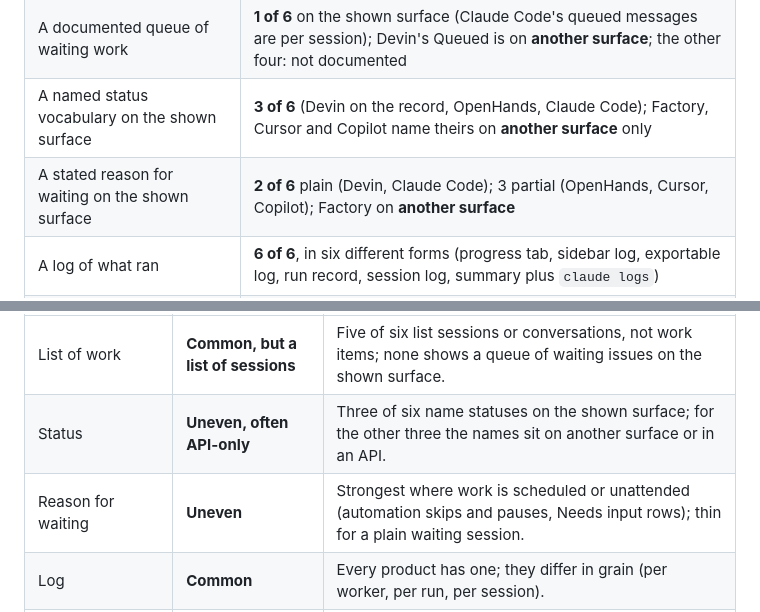
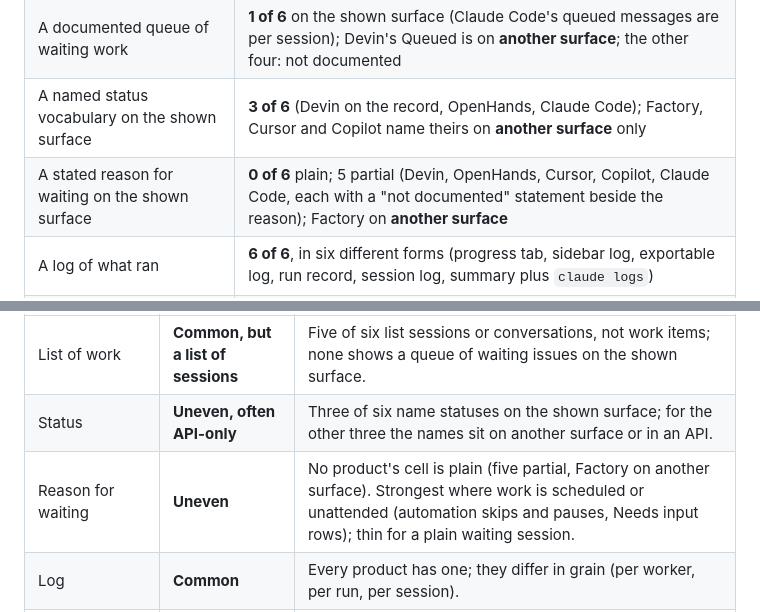
Before and after one commit to app-vitals/how-to-factory, a Markdown page: landscape/activity-grid/README.md, 2 parts joined by grey strips. GitHub-like rendering.

Commit message:
fix: address review findings on #264 — correct waiting-reason count to 0 plain, 5 partial
Co-Authored-By: Claude Sonnet 5.5 <noreply@anthropic.com>

```diff
--- a/landscape/activity-grid/README.md
+++ b/landscape/activity-grid/README.md
@@ -133,7 +133,7 @@ Counts are "N of 6" shown surfaces only (the tables above), judged from the cell
 | A list of running work in the product | **5 of 6** (Factory, OpenHands, Cursor, Copilot, Claude Code as a sidebar, panel or rows); Devin's is documented through the API and MCP only |
 | A documented queue of waiting work | **1 of 6** on the shown surface (Claude Code's queued messages are per session); Devin's Queued is on **another surface**; the other four: not documented |
 | A named status vocabulary on the shown surface | **3 of 6** (Devin on the record, OpenHands, Claude Code); Factory, Cursor and Copilot name theirs on **another surface** only |
-| A stated reason for waiting on the shown surface | **2 of 6** plain (Devin, Claude Code); 3 partial (OpenHands, Cursor, Copilot); Factory on **another surface** |
+| A stated reason for waiting on the shown surface | **0 of 6** plain; 5 partial (Devin, OpenHands, Cursor, Copilot, Claude Code, each with a "not documented" statement beside the reason); Factory on **another surface** |
 | A log of what ran | **6 of 6**, in six different forms (progress tab, sidebar log, exportable log, run record, session log, summary plus `claude logs`) |
 | PR link on the shown surface | **5 of 6**; Factory only through the Sessions API (**other surface**) |
 | Retention stated in days or a rule | **3 of 6** (Cursor, Claude Code, Copilot's 28 days with a conflict); Devin, Factory (shown surface) and OpenHands: not documented |
@@ -148,7 +148,7 @@ Counts are "N of 6" shown surfaces only (the tables above), judged from the cell
 | --- | --- | --- |
 | List of work | **Common, but a list of sessions** | Five of six list sessions or conversations, not work items; none shows a queue of waiting issues on the shown surface. |
 | Status | **Uneven, often API-only** | Three of six name statuses on the shown surface; for the other three the names sit on another surface or in an API. |
-| Reason for waiting | **Uneven** | Strongest where work is scheduled or unattended (automation skips and pauses, Needs input rows); thin for a plain waiting session. |
+| Reason for waiting | **Uneven** | No product's cell is plain (five partial, Factory on another surface). Strongest where work is scheduled or unattended (automation skips and pauses, Needs input rows); thin for a plain waiting session. |
 | Log | **Common** | Every product has one; they differ in grain (per worker, per run, per session). |
 | History and retention | **Uneven; retention rare** | Items stay listable everywhere; a stated retention period is the exception. |
 | PR link | **Common, often a display** | Five of six link on the shown surface; in Claude Code it is drawn from what the session did, not stored. |
```
